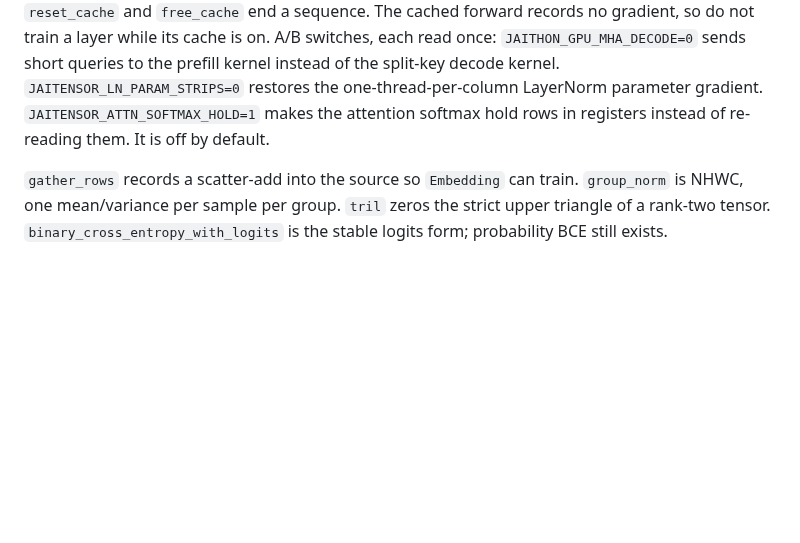
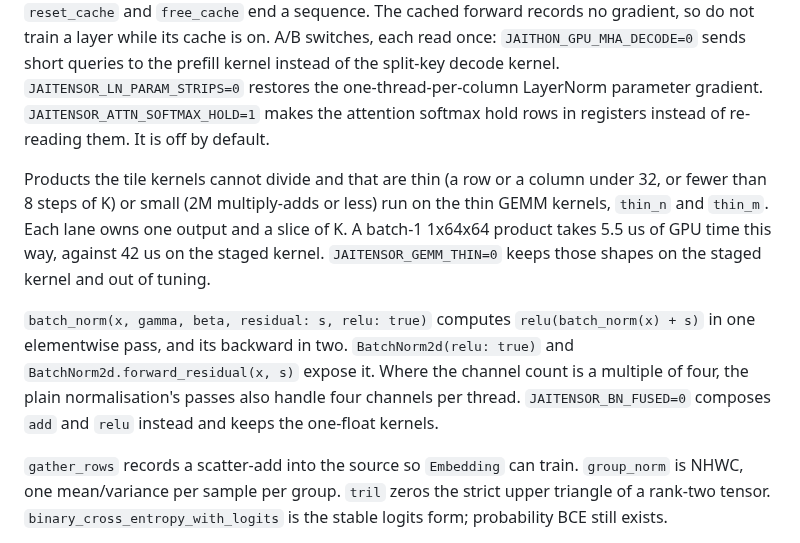
Before and after one commit to abhiramasonny/jaithon, a Markdown page: ml.md, the part around the change. Rendered like a GitHub page; blank space fills up the shorter version.

Commit message:
document thin gemm and fused batch norm switches

```diff
--- a/ml.md
+++ b/ml.md
@@ -138,6 +138,20 @@ one-thread-per-column LayerNorm parameter gradient.
 `JAITENSOR_ATTN_SOFTMAX_HOLD=1` makes the attention softmax hold rows in
 registers instead of re-reading them. It is off by default.
 
+Products the tile kernels cannot divide and that are thin (a row or a column
+under 32, or fewer than 8 steps of K) or small (2M multiply-adds or less) run
+on the thin GEMM kernels, `thin_n` and `thin_m`. Each lane owns one output and
+a slice of K. A batch-1 1x64x64 product takes 5.5 us of GPU time this way,
+against 42 us on the staged kernel. `JAITENSOR_GEMM_THIN=0` keeps those shapes
+on the staged kernel and out of tuning.
+
+`batch_norm(x, gamma, beta, residual: s, relu: true)` computes
+`relu(batch_norm(x) + s)` in one elementwise pass, and its backward in two.
+`BatchNorm2d(relu: true)` and `BatchNorm2d.forward_residual(x, s)` expose it.
+Where the channel count is a multiple of four, the plain normalisation's
+passes also handle four channels per thread. `JAITENSOR_BN_FUSED=0` composes
+`add` and `relu` instead and keeps the one-float kernels.
+
 `gather_rows` records a scatter-add into the source so `Embedding` can train.
 `group_norm` is NHWC, one mean/variance per sample per group. `tril` zeros the
 strict upper triangle of a rank-two tensor. `binary_cross_entropy_with_logits`
```
